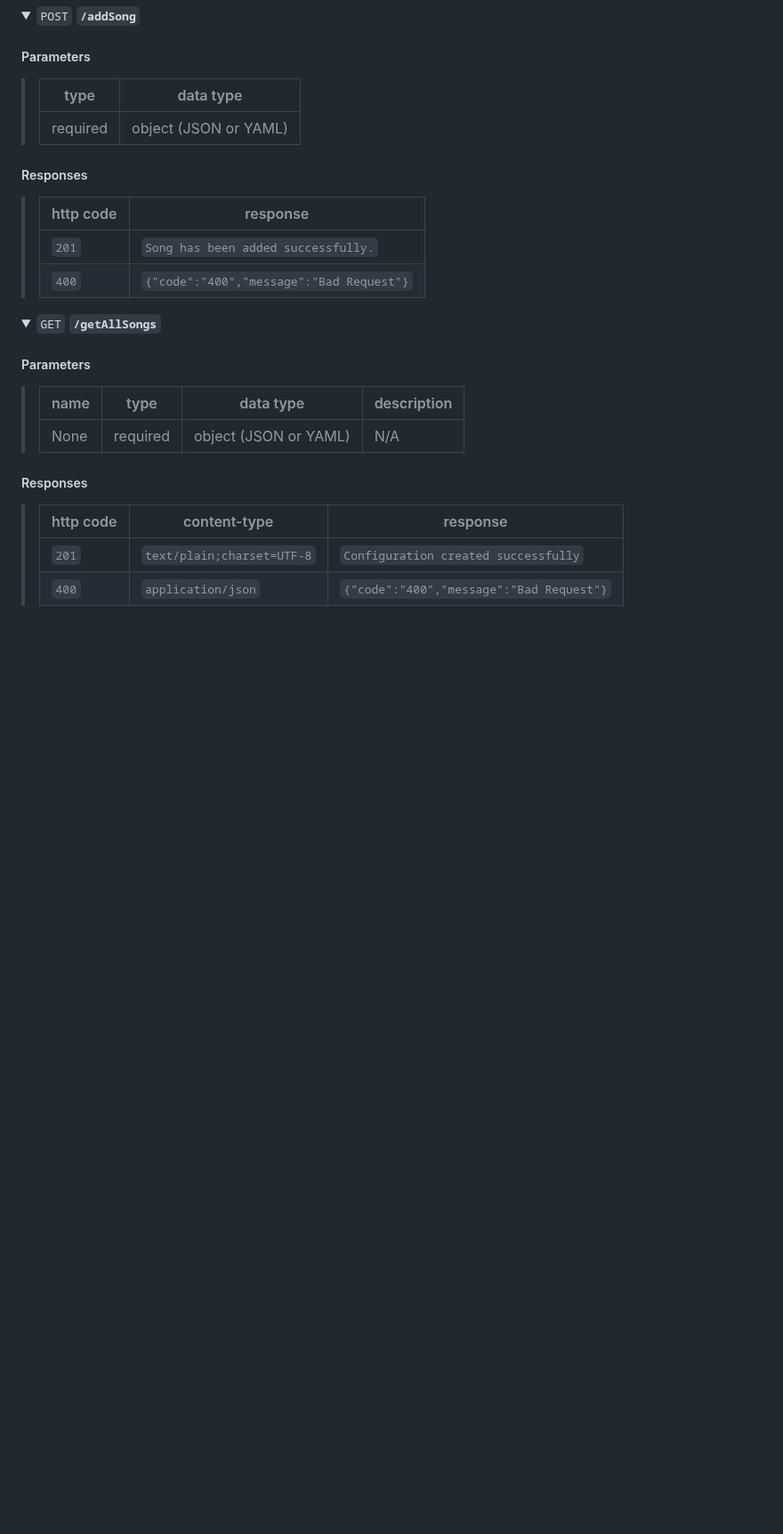
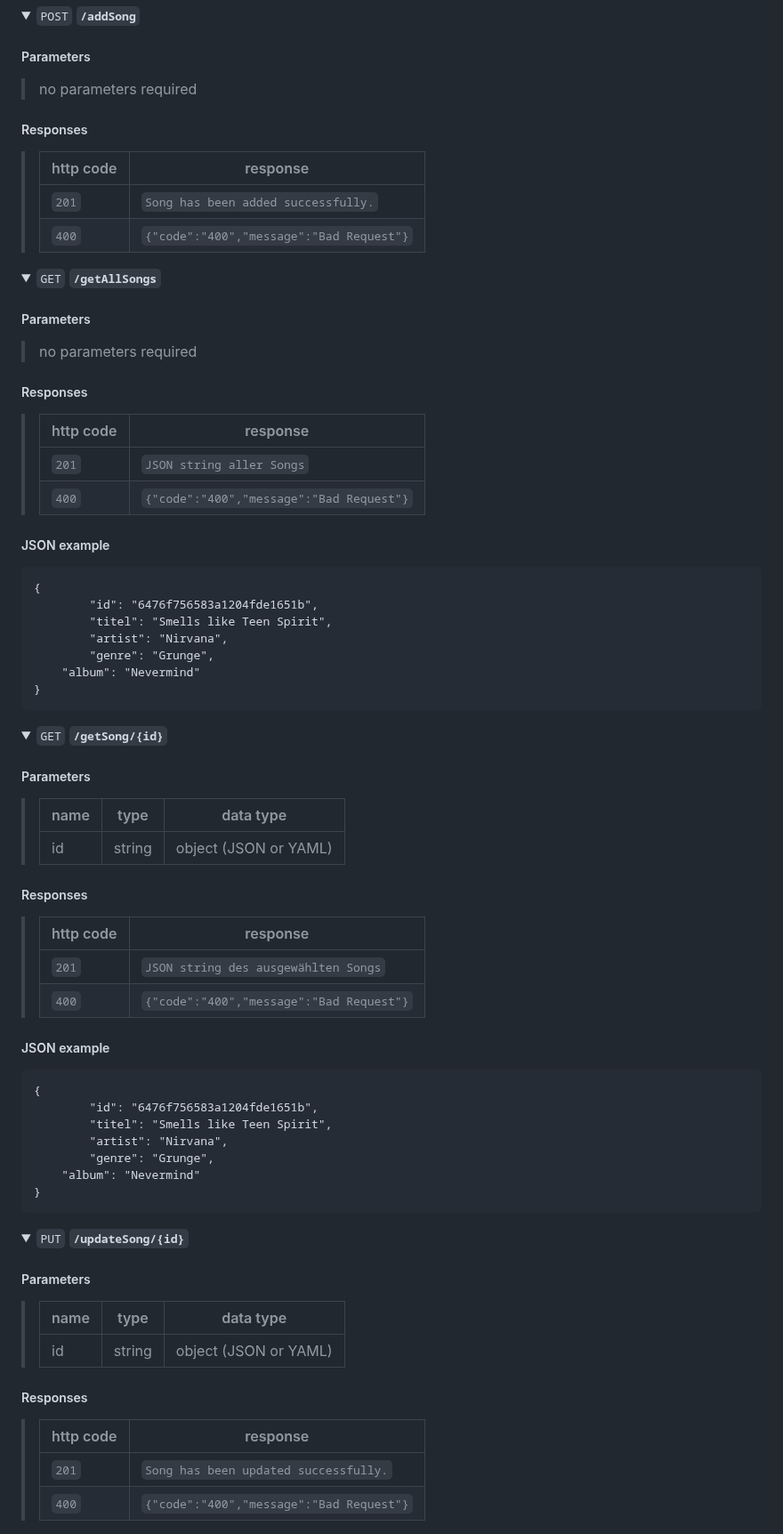
Before and after one commit to johannes420/SongAPI_POS_4AHINF, a Markdown page: SongAPI.md, the part around one of its changes. Shown at 89% size. GitHub-like rendering; folded sections open; blank space fills up the shorter version.

````diff
--- a/SongAPI.md
+++ b/SongAPI.md
@@ -343,9 +343,7 @@ function onDelete() {
 
 ##### Parameters
 
-> |  type     | data type               |
-> |-----------|-------------------------|
-> |  required | object (JSON or YAML)   |
+> no parameters required
 
 ##### Responses
 
@@ -361,14 +359,71 @@ function onDelete() {
 
 ##### Parameters
 
-> | name      |  type     | data type               | description                                                           |
-> |-----------|-----------|-------------------------|-----------------------------------------------------------------------|
-> | None      |  required | object (JSON or YAML)   | N/A  |
-
+> no parameters required
 
 ##### Responses
 
-> | http code     | content-type                      | response                                                            |
-> |---------------|-----------------------------------|---------------------------------------------------------------------|
-> | `201`         | `text/plain;charset=UTF-8`        | `Configuration created successfully`                                |
-> | `400`         | `application/json`                | `{"code":"400","message":"Bad Request"}`                            |
+> | http code     | response                                                            |
+> |---------------|---------------------------------------------------------------------|
+> | `201`         | `JSON string aller Songs`                                 		|
+> | `400`         | `{"code":"400","message":"Bad Request"}`                            |
+
+##### JSON example
+```
+{
+        "id": "6476f756583a1204fde1651b",
+        "titel": "Smells like Teen Spirit",
+        "artist": "Nirvana",
+        "genre": "Grunge",
+	"album": "Nevermind"
+}
+```
+
+</details>
+
+<details>
+ <summary><code>GET</code> <code><b>/getSong/{id}</b></code> </summary>
+
+##### Parameters
+
+> |  name     |  type     | data type               |
+> |-----------|-----------|-------------------------|
+> |  id       |  string   | object (JSON or YAML)   |
+
+##### Responses
+
+> | http code     | response                                                            |
+> |---------------|---------------------------------------------------------------------|
+> | `201`         | `JSON string des ausgewählten Songs`                                |
+> | `400`         | `{"code":"400","message":"Bad Request"}`                            |
+
+##### JSON example
+```
+{
+        "id": "6476f756583a1204fde1651b",
+        "titel": "Smells like Teen Spirit",
+        "artist": "Nirvana",
+        "genre": "Grunge",
+	"album": "Nevermind"
+}
+```
+
+</details>
+
+<details>
+ <summary><code>PUT</code> <code><b>/updateSong/{id}</b></code> </summary>
+
+##### Parameters
+
+> |  name     |  type     | data type               |
+> |-----------|-----------|-------------------------|
+> |  id       |  string   | object (JSON or YAML)   |
+
+##### Responses
+
+> | http code     | response                                                            |
+> |---------------|---------------------------------------------------------------------|
+> | `201`         | `Song has been updated successfully.`                               |
+> | `400`         | `{"code":"400","message":"Bad Request"}`                            |
+
+
````
Also changed, not shown: other parts of SongAPI.md (+18 -0 lines).
